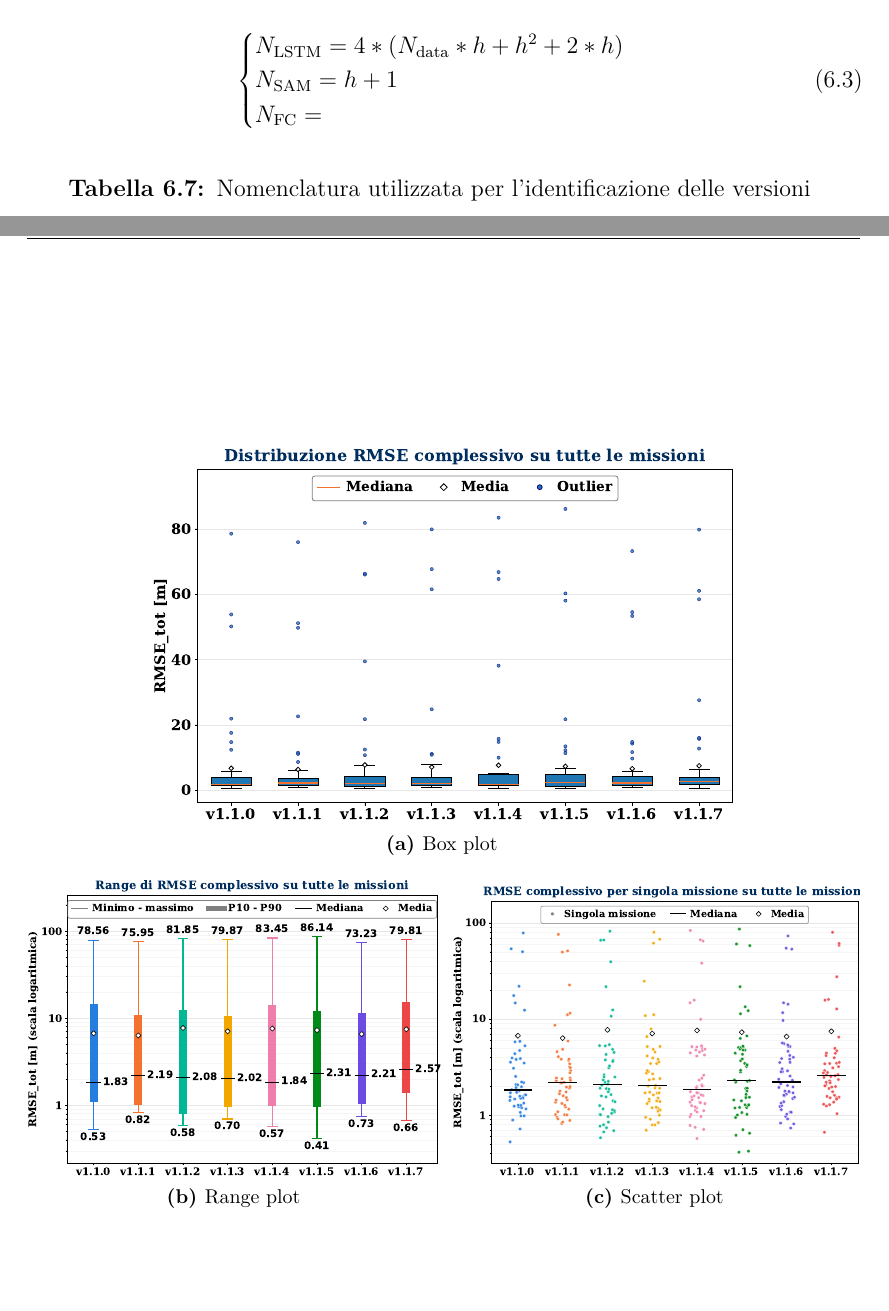
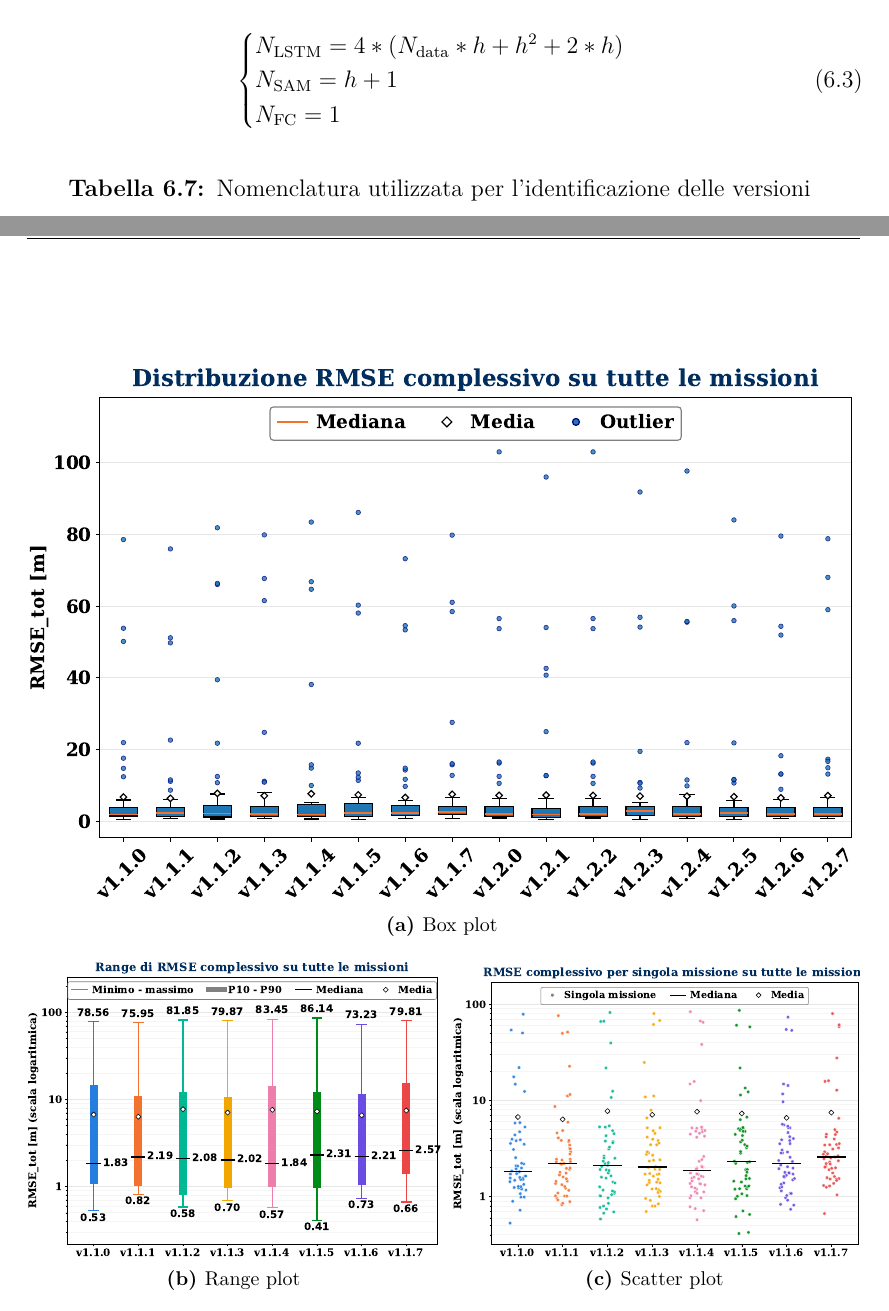
Before and after one commit to ciakfede/Tesi_magistrale, a LaTeX thesis (Testo_tesi/thesis.tex, which reads Testo_tesi/content/chapters/chapter6.tex): two parts of pages 118 and 120 of 144, joined at a grey line, cut so that both start at the same text, the shorter picture padded with empty space. Compiled offline with pdfLaTeX.

Commit message:
moddify images

```diff
--- a/Testo_tesi/content/chapters/chapter6.tex
+++ b/Testo_tesi/content/chapters/chapter6.tex
@@ -457,8 +457,7 @@ Al fine di esplorare ulteriori possibilità di miglioramento delle prestazioni d
         \begin{cases}
             N_{\text{LSTM}} = 4 * (N_{\text{data}}*h + h^{2} + 2*h) \\
             N_{\text{SAM}} = h + 1 \\
-            N_{\text{FC}} =
-
+            N_{\text{FC}} = 1
         \end{cases}
     \end{equation}
 
@@ -547,7 +546,7 @@ Al termine della campagna di addestramente delle varie versione della rete neura
         \centering
 
         \subfloat[Box plot]{%
-                \includegraphics[width=0.7\linewidth]{./images/Risultati/v1/v1.1/Box_plot/RMSE_tot_boxplot_total_missions.pdf}%
+                \includegraphics[width=1\linewidth]{./images/Risultati/v1/v1.1/Box_plot/RMSE_tot_boxplot_total_missions.pdf}%
                 }\\
         \subfloat[Range plot]{%
                 \includegraphics[width=0.50\linewidth]{images/Risultati/v1/v1.1/Range_plot/RMSE_tot_rangeplot_total_missions.pdf}%
```
Also changed, not shown: Testo_tesi/images/Risultati/v1/v1.1/Box_plot/RMSE_tot_boxplot_total_missions.pdf, Testo_tesi/images/Risultati/v1/v1.1/Box_plot/RMSE_tot_boxplot_total_missions_old.pdf (added), 1 other file.
